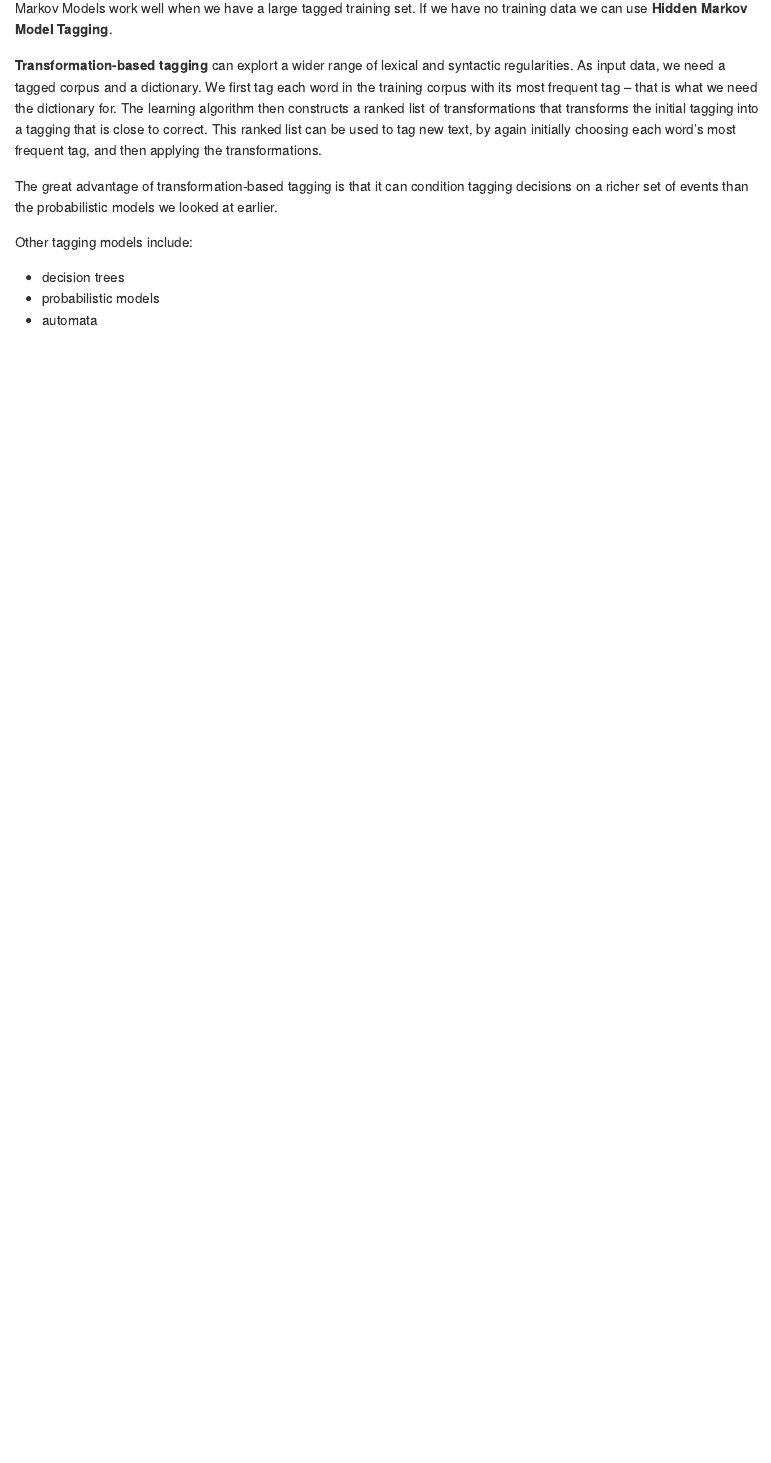
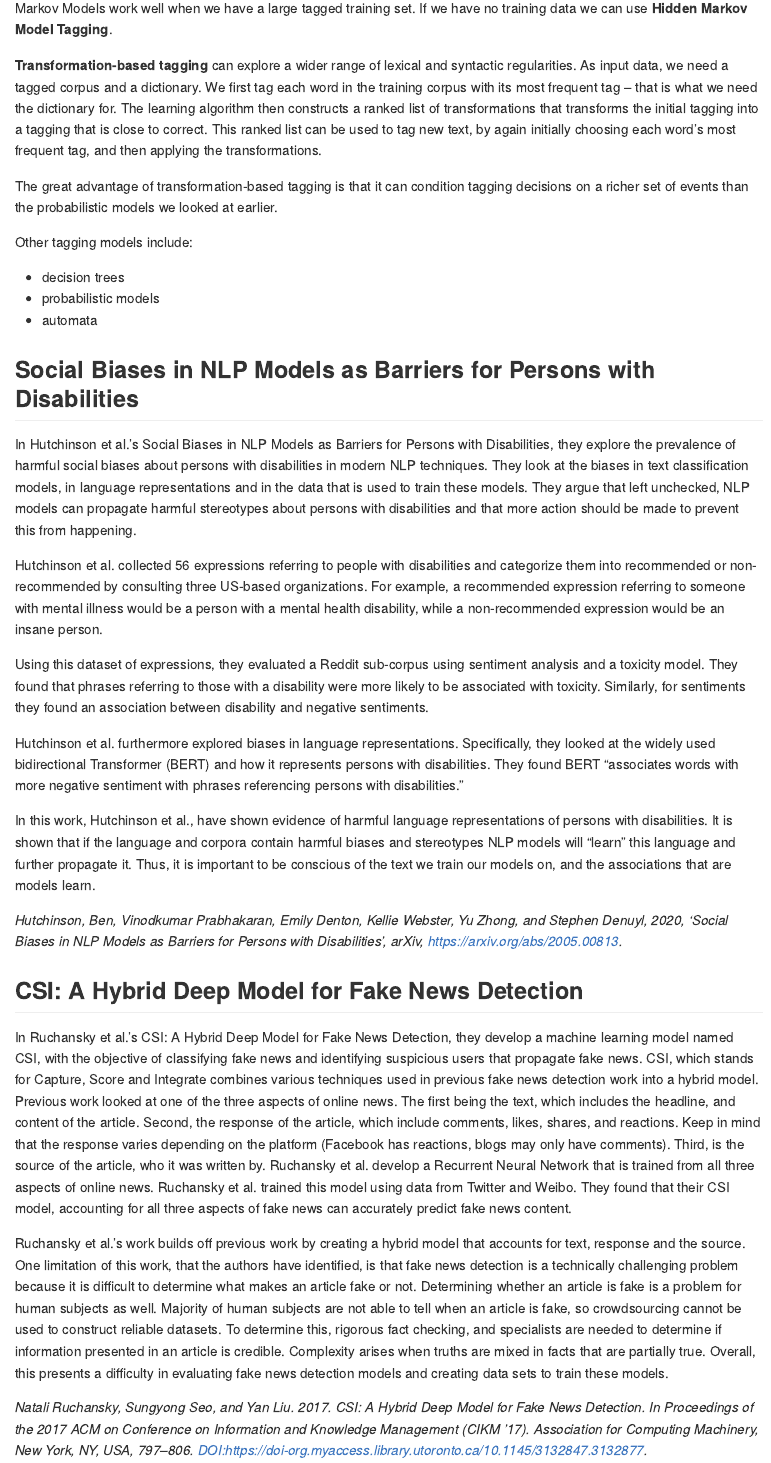
Before and after one commit to RodAli/MI-nlp-reading-course, an R Markdown document (week3/week3_notes.Rmd): the page in a window 1100 px wide, from 10620 px down. Rendered offline with R 4.5, knitr and Pandoc, with nearby package versions; some code elsewhere in the file could not run offline; long lines of code are wrapped.

Commit message:
Added reading responses

```diff
--- a/week3/week3_notes.Rmd
+++ b/week3/week3_notes.Rmd
@@ -401,7 +401,7 @@ Markov model tagging can be extended to **bigram tagging**, **trigram tagging**
 
 Markov Models work well when we have a large tagged training set. If we have no training data we can use **Hidden Markov Model Tagging**.
 
-**Transformation-based tagging** can explort a wider range of lexical and syntactic regularities. As input data, we need a tagged corpus and a dictionary. We first tag each word in the training corpus with its most frequent tag – that is what we need the dictionary for. The learning algorithm then constructs a ranked list of transformations that transforms the initial tagging into a tagging that is close to correct. This ranked list can be used to tag new text, by again initially choosing each word’s most frequent tag, and then applying the transformations.
+**Transformation-based tagging** can explore a wider range of lexical and syntactic regularities. As input data, we need a tagged corpus and a dictionary. We first tag each word in the training corpus with its most frequent tag – that is what we need the dictionary for. The learning algorithm then constructs a ranked list of transformations that transforms the initial tagging into a tagging that is close to correct. This ranked list can be used to tag new text, by again initially choosing each word’s most frequent tag, and then applying the transformations.
 
 The great advantage of transformation-based tagging is that it can condition tagging decisions on a richer set of events than the probabilistic models we looked at earlier.
 
@@ -410,3 +410,26 @@ Other tagging models include:
 - decision trees
 - probabilistic models
 - automata
+
+## Social Biases in NLP Models as Barriers for Persons with Disabilities
+
+In Hutchinson et al.’s Social Biases in NLP Models as Barriers for Persons with Disabilities, they explore the prevalence of harmful social biases about persons with disabilities in modern NLP techniques. They look at the biases in text classification models, in language representations and in the data that is used to train these models. They argue that left unchecked, NLP models can propagate harmful stereotypes about persons with disabilities and that more action should be made to prevent this from happening.
+
+Hutchinson et al. collected 56 expressions referring to people with disabilities and categorize them into recommended or non-recommended by consulting three US-based organizations. For example, a recommended expression referring to someone with mental illness would be a person with a mental health disability, while a non-recommended expression would be an insane person.
+
+Using this dataset of expressions, they evaluated a Reddit sub-corpus using sentiment analysis and a toxicity model. They found that phrases referring to those with a disability were more likely to be associated with toxicity. Similarly, for sentiments they found an association between disability and negative sentiments.
+
+Hutchinson et al. furthermore explored biases in language representations. Specifically, they looked at the widely used bidirectional Transformer (BERT) and how it represents persons with disabilities. They found BERT “associates words with more negative sentiment with phrases referencing persons with disabilities.”
+
+In this work, Hutchinson et al., have shown evidence of harmful language representations of persons with disabilities. It is shown that if the language and corpora contain harmful biases and stereotypes NLP models will “learn” this language and further propagate it. Thus, it is important to be conscious of the text we train our models on, and the associations that are models learn.
+
+*Hutchinson, Ben, Vinodkumar Prabhakaran, Emily Denton, Kellie Webster, Yu Zhong, and Stephen Denuyl, 2020, ‘Social Biases in NLP Models as Barriers for Persons with Disabilities’, arXiv, https://arxiv.org/abs/2005.00813.*
+
+
+## CSI: A Hybrid Deep Model for Fake News Detection
+
+In Ruchansky et al.’s CSI: A Hybrid Deep Model for Fake News Detection, they develop a machine learning model named CSI, with the objective of classifying fake news and identifying suspicious users that propagate fake news. CSI, which stands for Capture, Score and Integrate combines various techniques used in previous fake news detection work into a hybrid model. Previous work looked at one of the three aspects of online news. The first being the text, which includes the headline, and content of the article. Second, the response of the article, which include comments, likes, shares, and reactions. Keep in mind that the response varies depending on the platform (Facebook has reactions, blogs may only have comments). Third, is the source of the article, who it was written by. Ruchansky et al. develop a Recurrent Neural Network that is trained from all three aspects of online news. Ruchansky et al. trained this model using data from Twitter and Weibo. They found that their CSI model, accounting for all three aspects of fake news can accurately predict fake news content.
+
+Ruchansky et al.’s work builds off previous work by creating a hybrid model that accounts for text, response and the source. One limitation of this work, that the authors have identified, is that fake news detection is a technically challenging problem because it is difficult to determine what makes an article fake or not. Determining whether an article is fake is a problem for human subjects as well. Majority of human subjects are not able to tell when an article is fake, so crowdsourcing cannot be used to construct reliable datasets. To determine this, rigorous fact checking, and specialists are needed to determine if information presented in an article is credible. Complexity arises when truths are mixed in facts that are partially true. Overall, this presents a difficulty in evaluating fake news detection models and creating data sets to train these models.
+
+*Natali Ruchansky, Sungyong Seo, and Yan Liu. 2017. CSI: A Hybrid Deep Model for Fake News Detection. In Proceedings of the 2017 ACM on Conference on Information and Knowledge Management (CIKM '17). Association for Computing Machinery, New York, NY, USA, 797–806. DOI:https://doi-org.myaccess.library.utoronto.ca/10.1145/3132847.3132877.*
```
Also changed, not shown: week3/week3_notes.md, week3/week3_notes_files/figure-gfm/unnamed-chunk-10-1.png, week3/week3_notes_files/figure-gfm/unnamed-chunk-7-1.png.
